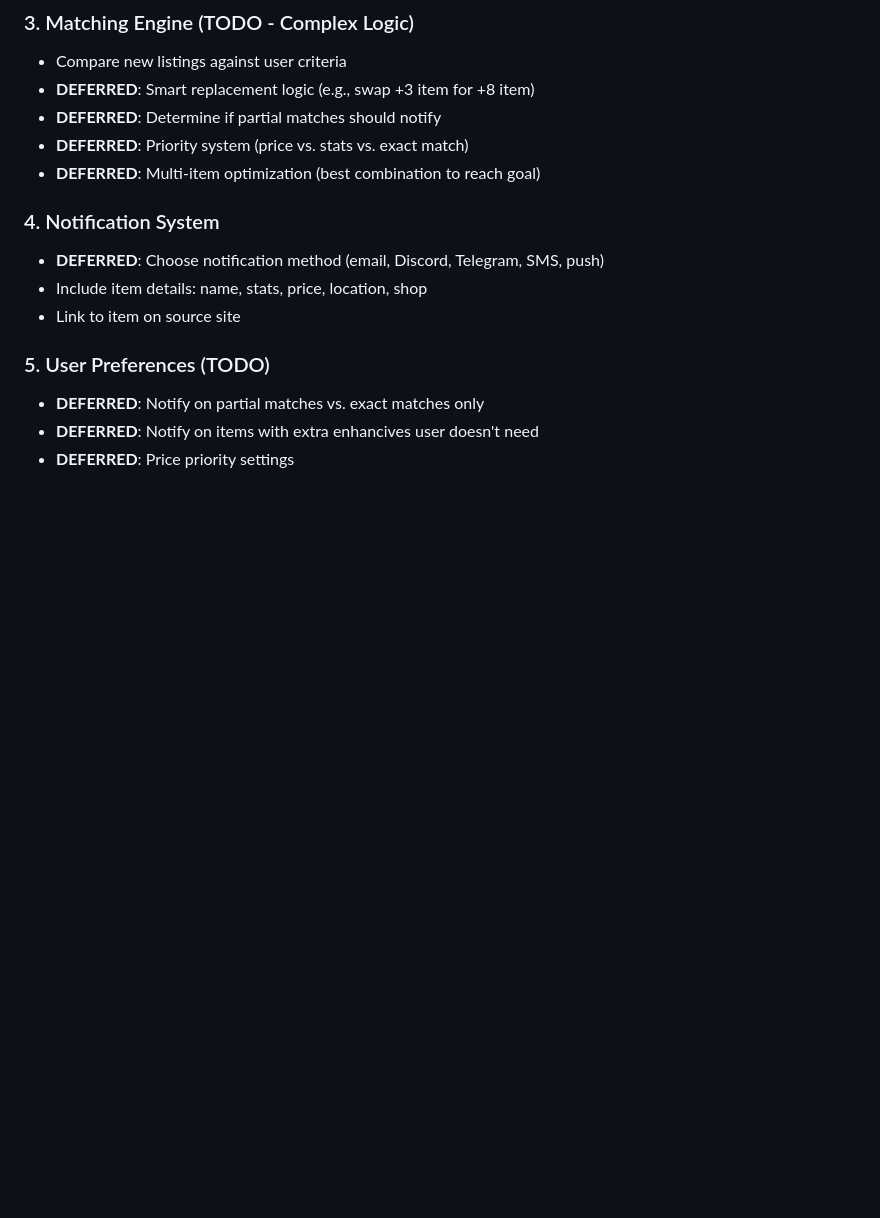
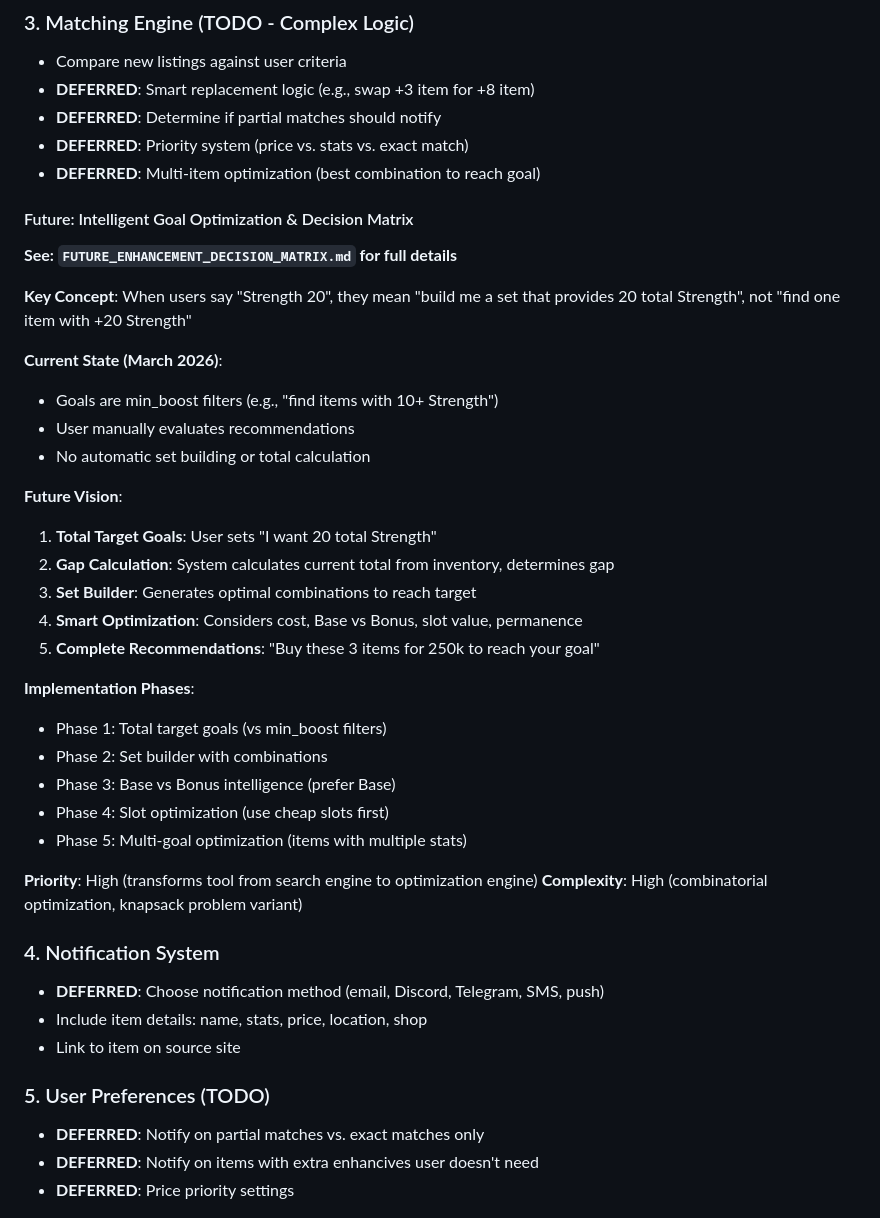
Before and after one commit to Buckwheet/GS4-EnhanciveShopper, a Markdown page: PLANNING.md, the part around the change. GitHub-like rendering; blank space fills up the shorter version.

Commit message:
Docs: Add decision matrix enhancement to main planning doc

```diff
--- a/PLANNING.md
+++ b/PLANNING.md
@@ -23,6 +23,33 @@ Create a web application that monitors GemStone IV player shop listings and aler
 - **DEFERRED**: Determine if partial matches should notify
 - **DEFERRED**: Priority system (price vs. stats vs. exact match)
 - **DEFERRED**: Multi-item optimization (best combination to reach goal)
+
+#### Future: Intelligent Goal Optimization & Decision Matrix
+**See: `FUTURE_ENHANCEMENT_DECISION_MATRIX.md` for full details**
+
+**Key Concept**: When users say "Strength 20", they mean "build me a set that provides 20 total Strength", not "find one item with +20 Strength"
+
+**Current State (March 2026)**:
+- Goals are min_boost filters (e.g., "find items with 10+ Strength")
+- User manually evaluates recommendations
+- No automatic set building or total calculation
+
+**Future Vision**:
+1. **Total Target Goals**: User sets "I want 20 total Strength"
+2. **Gap Calculation**: System calculates current total from inventory, determines gap
+3. **Set Builder**: Generates optimal combinations to reach target
+4. **Smart Optimization**: Considers cost, Base vs Bonus, slot value, permanence
+5. **Complete Recommendations**: "Buy these 3 items for 250k to reach your goal"
+
+**Implementation Phases**:
+- Phase 1: Total target goals (vs min_boost filters)
+- Phase 2: Set builder with combinations
+- Phase 3: Base vs Bonus intelligence (prefer Base)
+- Phase 4: Slot optimization (use cheap slots first)
+- Phase 5: Multi-goal optimization (items with multiple stats)
+
+**Priority**: High (transforms tool from search engine to optimization engine)
+**Complexity**: High (combinatorial optimization, knapsack problem variant)
 
 ### 4. Notification System
 - **DEFERRED**: Choose notification method (email, Discord, Telegram, SMS, push)
```
